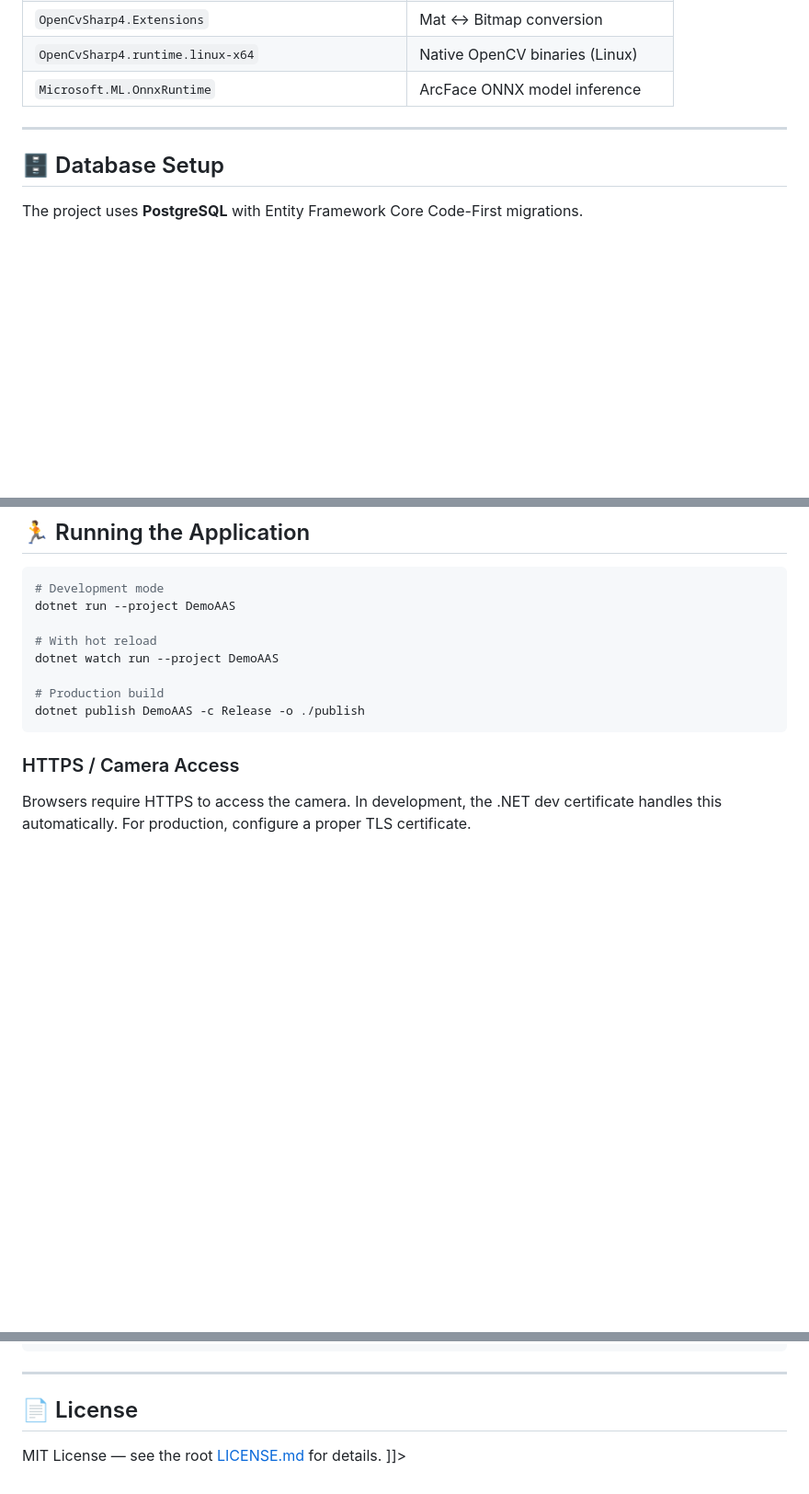
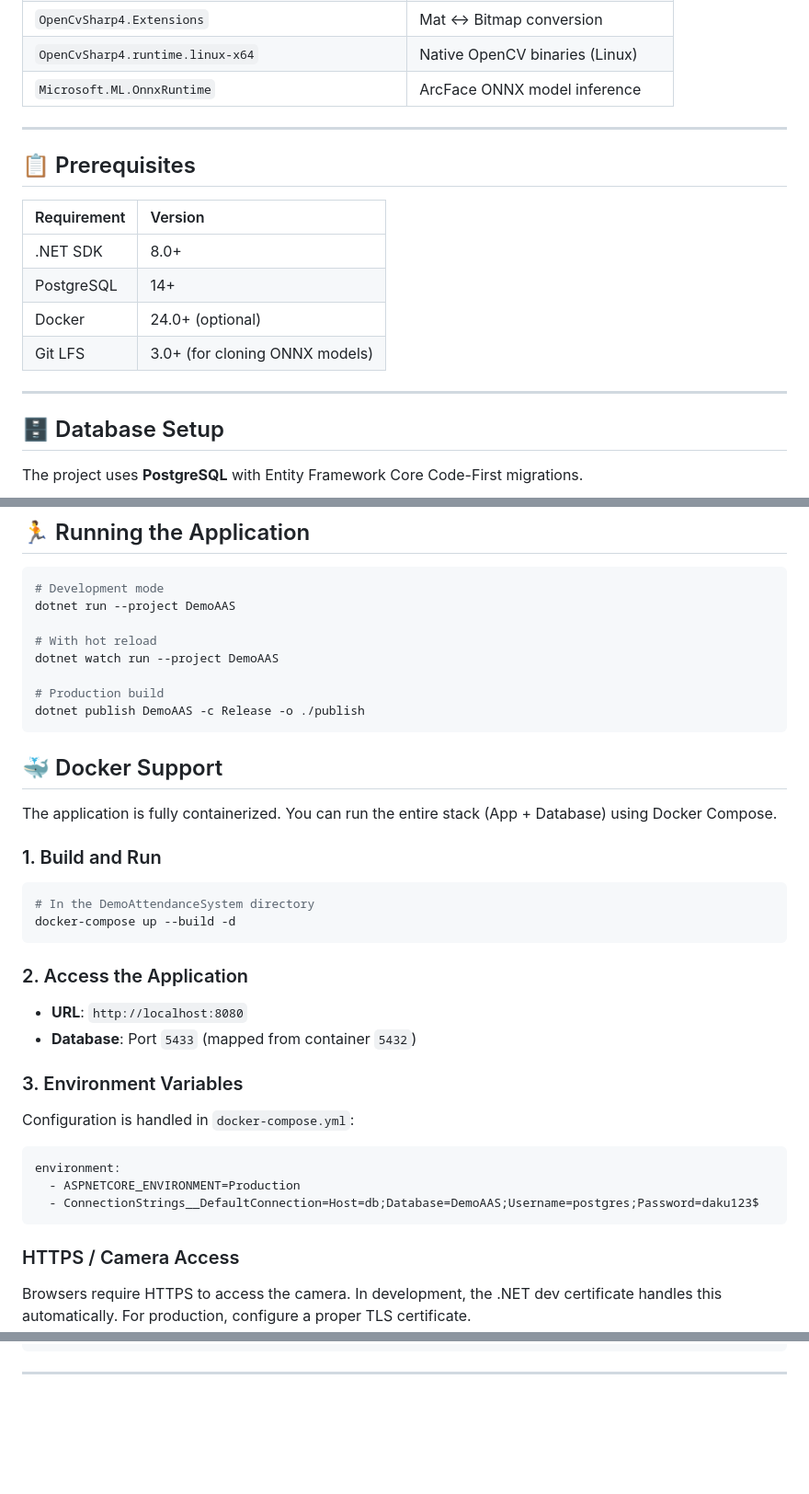
Before and after one commit to Daku3011/Auto-Attendance-System-ASP.NET, a Markdown page: DemoAttendanceSystem/README.md, 3 parts joined by grey strips. Shown at 92% size. GitHub-like rendering; blank space fills up the shorter version.

Commit message:
docs : Update README files and added task file for future scops

````diff
--- a/DemoAttendanceSystem/README.md
+++ b/DemoAttendanceSystem/README.md
@@ -109,6 +109,17 @@ Student ────────── StudentPhoto
 
 ---
 
+## 📋 Prerequisites
+
+| Requirement | Version |
+|:---|:---|
+| .NET SDK | 8.0+ |
+| PostgreSQL | 14+ |
+| Docker | 24.0+ (optional) |
+| Git LFS | 3.0+ (for cloning ONNX models) |
+
+---
+
 ## 🗄️ Database Setup
 
 The project uses **PostgreSQL** with Entity Framework Core Code-First migrations.
@@ -180,6 +191,33 @@ dotnet watch run --project DemoAAS
 # Production build
 dotnet publish DemoAAS -c Release -o ./publish
 ```
+
+## 🐳 Docker Support
+
+The application is fully containerized. You can run the entire stack (App + Database) using Docker Compose.
+
+### 1. Build and Run
+
+```bash
+# In the DemoAttendanceSystem directory
+docker-compose up --build -d
+```
+
+### 2. Access the Application
+
+- **URL**: `http://localhost:8080`
+- **Database**: Port `5433` (mapped from container `5432`)
+
+### 3. Environment Variables
+
+Configuration is handled in `docker-compose.yml`:
+
+```yaml
+environment:
+  - ASPNETCORE_ENVIRONMENT=Production
+  - ConnectionStrings__DefaultConnection=Host=db;Database=DemoAAS;Username=postgres;Password=daku123$
+```
+
 
 ### HTTPS / Camera Access
 
@@ -267,8 +305,3 @@ DemoAttendanceSystem/
 ```
 
 ---
-
-## 📄 License
-
-MIT License — see the root [LICENSE.md](../LICENSE.md) for details.
-]]>
````
Also changed, not shown: DemoAttendanceSystem/task.md (+1 -2 lines), readme.md (+19 -12 lines).
